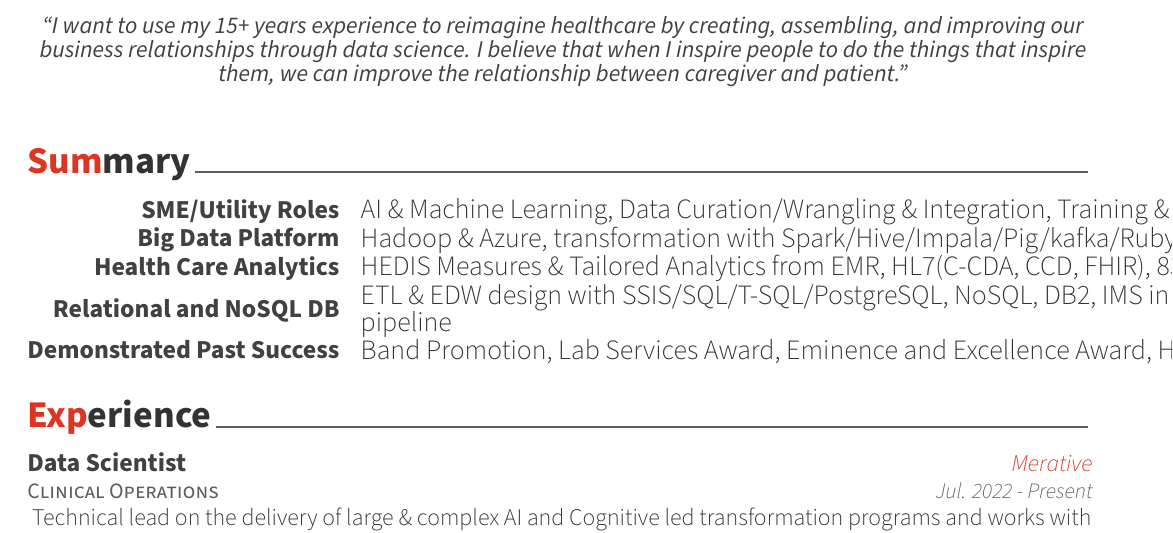
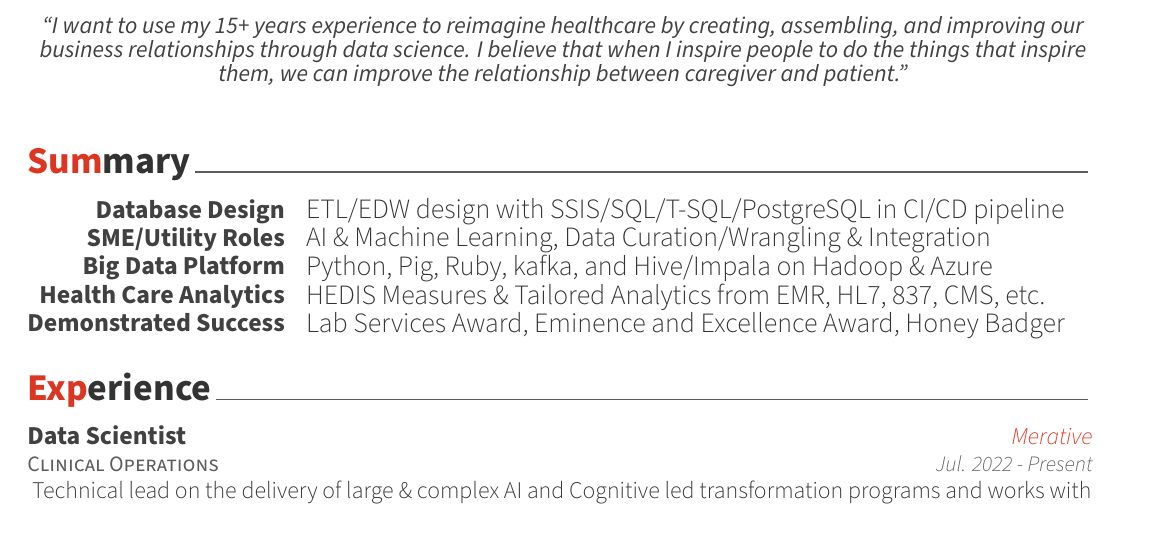
Before and after one commit to bubnicbf/job_search, a LaTeX CV (resume.tex, which reads resume/summary.tex): part of page 1 of 5, cut so that both start at the same text. Compiled offline with XeLaTeX.

Commit message:
pairing back summary

```diff
--- a/resume/summary.tex
+++ b/resume/summary.tex
@@ -11,28 +11,28 @@
 
 %---------------------------------------------------------
   \cvskill
+    {Database Design} % Category
+    {ETL/EDW design with SSIS/SQL/T‑SQL/PostgreSQL in CI/CD pipeline} % 4 to 6 core competencies
+
+%---------------------------------------------------------
+  \cvskill
     {SME/Utility Roles} % Category
-    {AI \& Machine Learning, Data Curation/Wrangling \& Integration, Training \& Mentoring} % 3 to 5 titles or roles
+    {AI \& Machine Learning, Data Curation/Wrangling \& Integration} % 3 to 5 titles or roles
 
 %---------------------------------------------------------
   \cvskill
     {Big Data Platform} % Category
-    {Hadoop \& Azure, transformation with Spark/Hive/Impala/Pig/kafka/Ruby/Python/R} % 4 to 6 core competencies
+    {Python, Pig, Ruby, kafka, and Hive/Impala on Hadoop \& Azure} % 4 to 6 core competencies
 
 %---------------------------------------------------------
   \cvskill
     {Health Care Analytics} % Category
-    {HEDIS Measures \& Tailored Analytics from EMR, HL7(C‑CDA, CCD, FHIR), 837, CMS, etc.}
+    {HEDIS Measures \& Tailored Analytics from EMR, HL7, 837, CMS, etc.}
 
 %---------------------------------------------------------
   \cvskill
-    {Relational and NoSQL DB} % Category
-    {ETL \& EDW design with SSIS/SQL/T‑SQL/PostgreSQL, NoSQL, DB2, IMS in CI/CD pipeline} % 4 to 6 core competencies
-
-%---------------------------------------------------------
-  \cvskill
-    {Demonstrated Past Success} % Category
-    {Band Promotion, Lab Services Award, Eminence and Excellence Award, Honey Badger} % 3 to 6 phrases that describe your demonstrated past success
+    {Demonstrated Success} % Category
+    {Lab Services Award, Eminence and Excellence Award, Honey Badger} % 3 to 6 phrases that describe your demonstrated past success
 
 %---------------------------------------------------------
 \end{cvskills}
```
